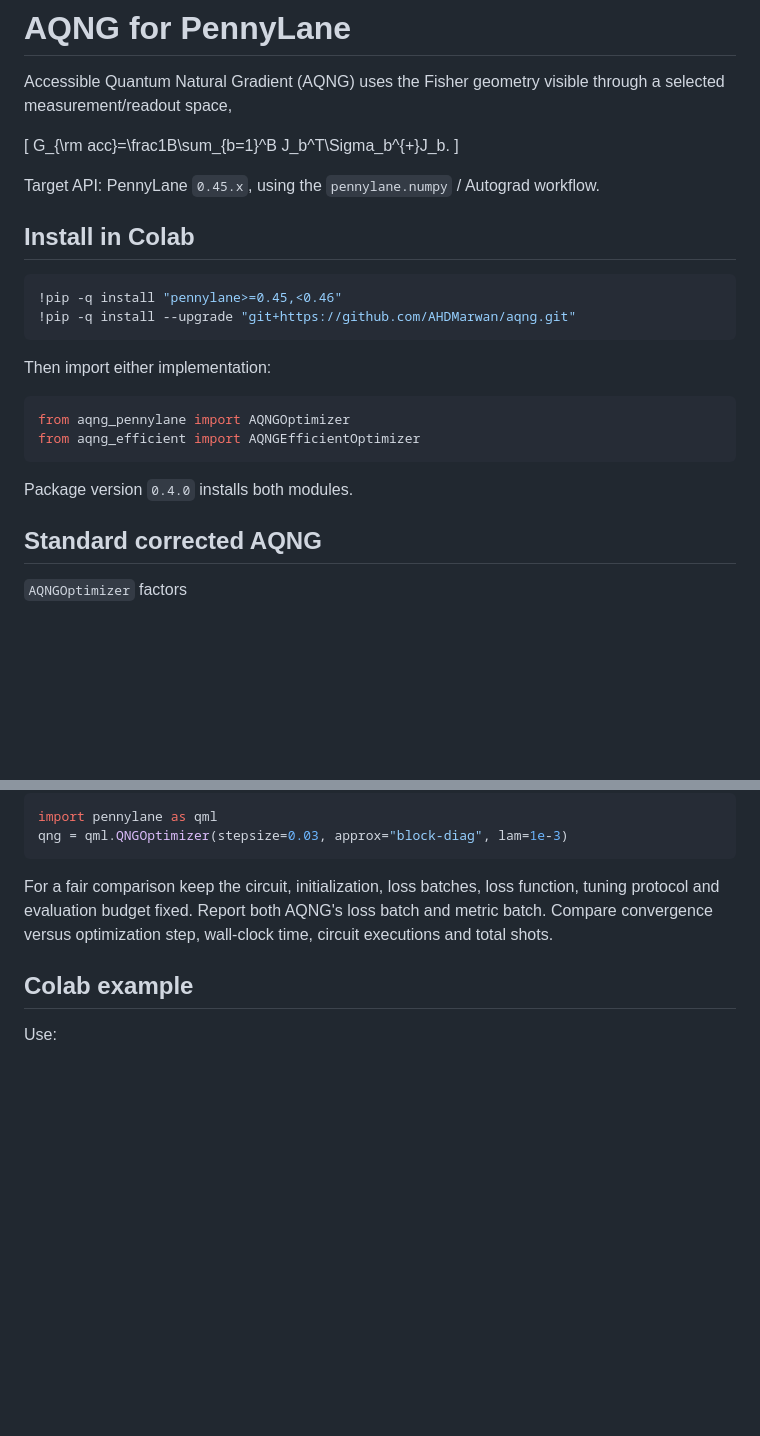
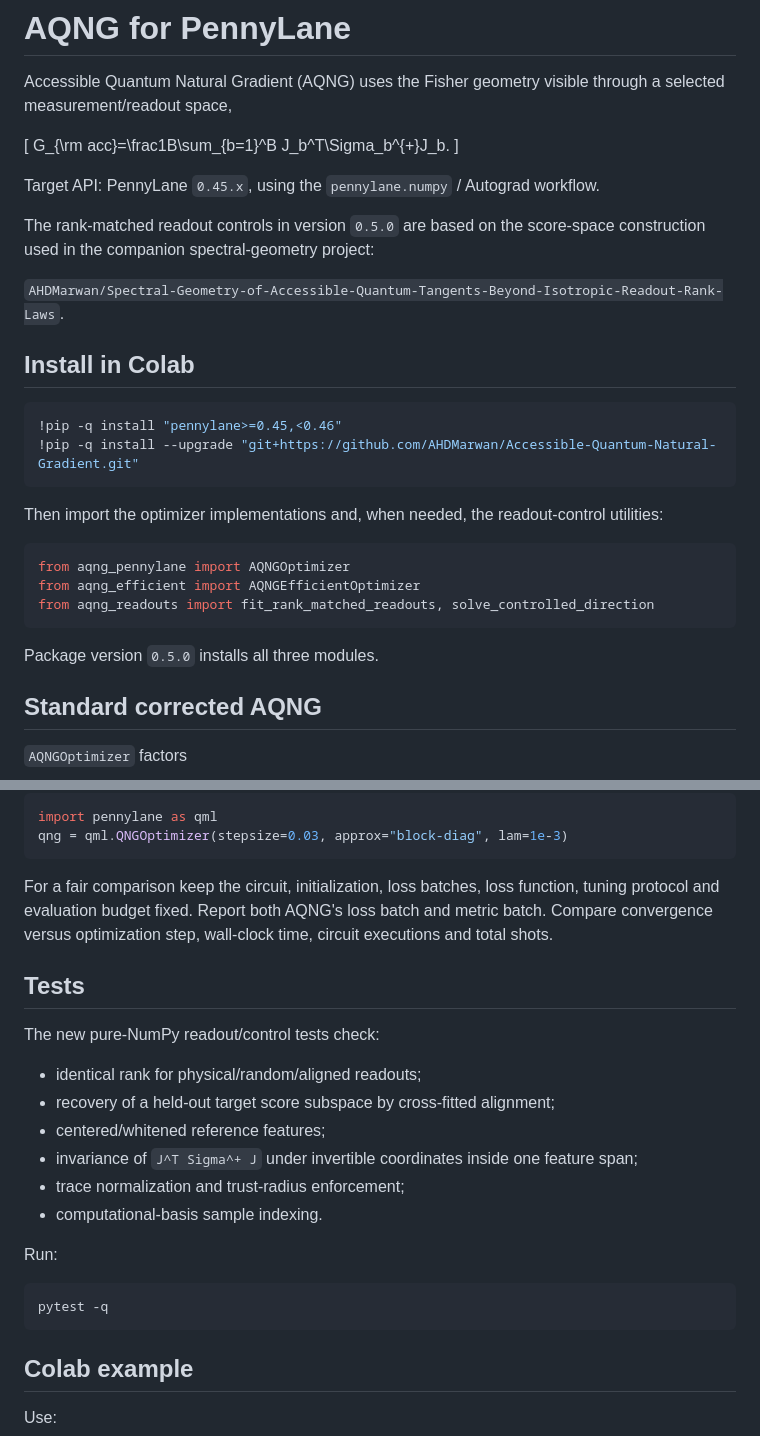
Before and after one commit to AHDMarwan/Accessible-Quantum-Natural-Gradient, a Markdown page: README.md, 2 parts joined by grey strips. Drawn GitHub-style; blank space fills up the shorter version.

````diff
--- a/README.md
+++ b/README.md
@@ -8,21 +8,26 @@ G_{\rm acc}=\frac1B\sum_{b=1}^B J_b^T\Sigma_b^{+}J_b.
 
 Target API: PennyLane `0.45.x`, using the `pennylane.numpy` / Autograd workflow.
 
+The rank-matched readout controls in version `0.5.0` are based on the score-space construction used in the companion spectral-geometry project:
+
+`AHDMarwan/Spectral-Geometry-of-Accessible-Quantum-Tangents-Beyond-Isotropic-Readout-Rank-Laws`.
+
 ## Install in Colab
 
 ```python
 !pip -q install "pennylane>=0.45,<0.46"
-!pip -q install --upgrade "git+https://github.com/AHDMarwan/aqng.git"
+!pip -q install --upgrade "git+https://github.com/AHDMarwan/Accessible-Quantum-Natural-Gradient.git"
 ```
 
-Then import either implementation:
+Then import the optimizer implementations and, when needed, the readout-control utilities:
 
 ```python
 from aqng_pennylane import AQNGOptimizer
 from aqng_efficient import AQNGEfficientOptimizer
+from aqng_readouts import fit_rank_matched_readouts, solve_controlled_direction
 ```
 
-Package version `0.4.0` installs both modules.
+Package version `0.5.0` installs all three modules.
 
 ## Standard corrected AQNG
 
@@ -174,6 +280,23 @@ qng = qml.QNGOptimizer(stepsize=0.03, approx="block-diag", lam=1e-3)
 
 For a fair comparison keep the circuit, initialization, loss batches, loss function, tuning protocol and evaluation budget fixed. Report both AQNG's loss batch and metric batch. Compare convergence versus optimization step, wall-clock time, circuit executions and total shots.
 
+## Tests
+
+The new pure-NumPy readout/control tests check:
+
+- identical rank for physical/random/aligned readouts;
+- recovery of a held-out target score subspace by cross-fitted alignment;
+- centered/whitened reference features;
+- invariance of `J^T Sigma^+ J` under invertible coordinates inside one feature span;
+- trace normalization and trust-radius enforcement;
+- computational-basis sample indexing.
+
+Run:
+
+```bash
+pytest -q
+```
+
 ## Colab example
 
 Use:
````
Also changed, not shown: other parts of README.md (+103 -2 lines).
